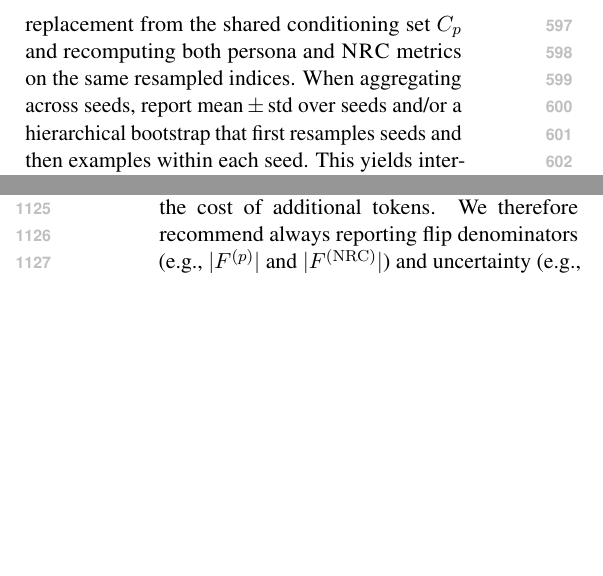
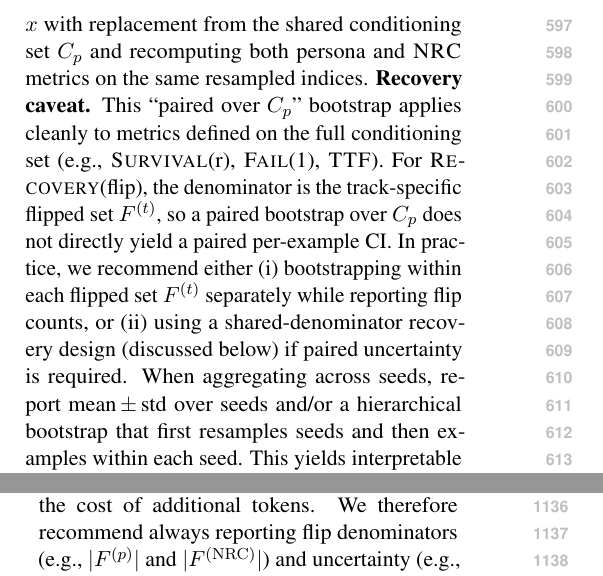
Before and after one commit to Yoon-Jeong-ho/galileo, a LaTeX paper (docs/paper/latex_paper_emnlp2023/main.tex): two parts of the columns of pages 7 and 14 of 19, joined at a grey line, cut so that both start at the same text, the shorter picture padded with empty space. Compiled offline with pdfLaTeX.

Commit message:
Clarify uncertainty for Recovery@flip

```diff
--- a/docs/paper/latex_paper_emnlp2023/main.tex
+++ b/docs/paper/latex_paper_emnlp2023/main.tex
@@ -337,6 +337,7 @@ We then (i) average $\Delta m_{\tau,p}$ equally over personas with defined value
 \paragraph{Uncertainty reporting (recommended).}
 Because metrics are computed on finite conditioning sets and we emphasize persona--\NRC{} \emph{gaps}, we recommend reporting uncertainty for all headline deltas using resampling that respects the matched-set design.
 Concretely, for a fixed run (seed) and persona $p$, compute a \emph{paired} bootstrap confidence interval for $\Delta m_{\tau,p}$ by resampling examples $x$ with replacement from the shared conditioning set $C_p$ and recomputing both persona and \NRC{} metrics on the same resampled indices.
+\textbf{Recovery caveat.} This ``paired over $C_p$'' bootstrap applies cleanly to metrics defined on the full conditioning set (e.g., \SurvivalAt{r}, \FailAt{1}, \TTF{}). For \RecoveryAtFlip{}, the denominator is the track-specific flipped set $F^{(t)}$, so a paired bootstrap over $C_p$ does not directly yield a paired per-example CI. In practice, we recommend either (i) bootstrapping within each flipped set $F^{(t)}$ separately while reporting flip counts, or (ii) using a shared-denominator recovery design (discussed below) if paired uncertainty is required.
 When aggregating across seeds, report mean\,$\pm$\,std over seeds and/or a hierarchical bootstrap that first resamples seeds and then examples within each seed.
 This yields interpretable uncertainty without assuming parametric survival models.
 
```
